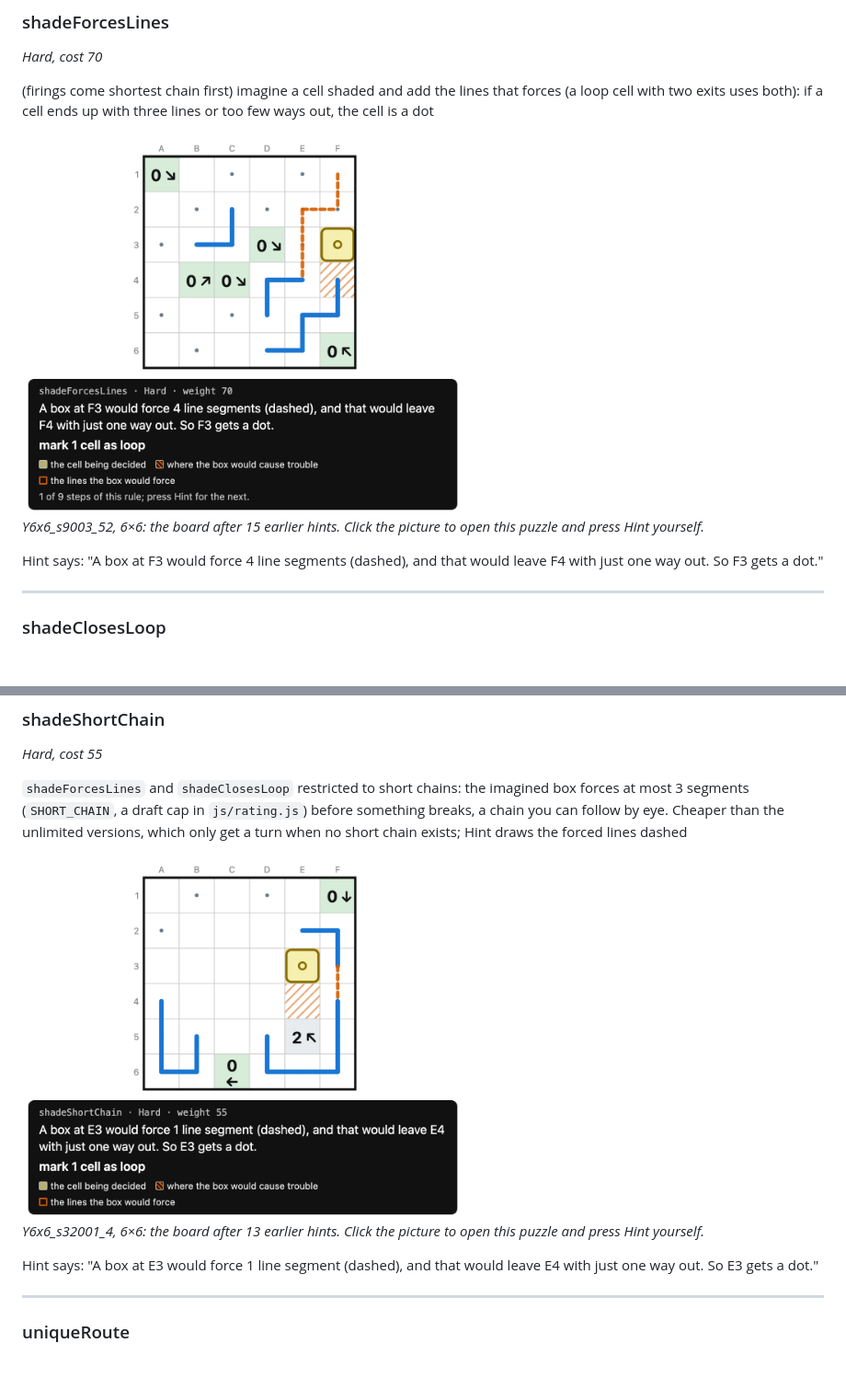
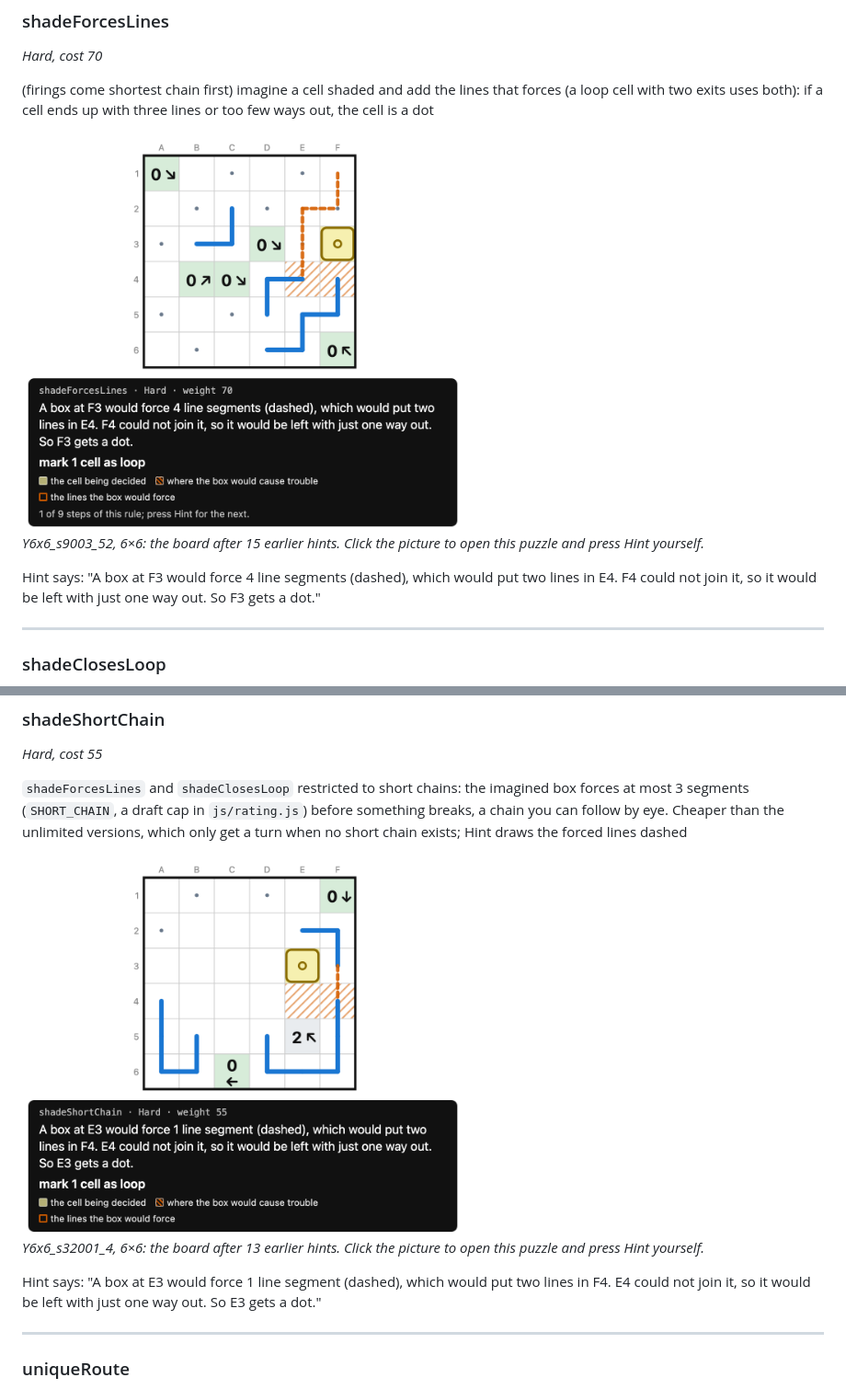
Before and after one commit to JoshMermel/yajilin, a Markdown page: docs/how_to_solve.md, 2 parts joined by grey strips. Shown at 92% size. Rendered like a GitHub page; pictures changed too: docs/images/shadeForcesLines.png, docs/images/shadeShortChain.png; blank space fills up the shorter version.

```diff
--- a/docs/how_to_solve.md
+++ b/docs/how_to_solve.md
@@ -373,7 +373,7 @@ Hint says: "However the 6 open ends of this sealed-off area pair up, F4 and H4 e
 
 *Y6x6_s9003_52, 6×6: the board after 15 earlier hints. Click the picture to open this puzzle and press Hint yourself.*
 
-Hint says: "A box at F3 would force 4 line segments (dashed), and that would leave F4 with just one way out. So F3 gets a dot."
+Hint says: "A box at F3 would force 4 line segments (dashed), which would put two lines in E4. F4 could not join it, so it would be left with just one way out. So F3 gets a dot."
 
 ---
 
@@ -493,7 +493,7 @@ Hint says: "Trying no segment between E5 and F5 leads to a contradiction, so the
 
 *Y6x6_s32001_4, 6×6: the board after 13 earlier hints. Click the picture to open this puzzle and press Hint yourself.*
 
-Hint says: "A box at E3 would force 1 line segment (dashed), and that would leave E4 with just one way out. So E3 gets a dot."
+Hint says: "A box at E3 would force 1 line segment (dashed), which would put two lines in F4. E4 could not join it, so it would be left with just one way out. So E3 gets a dot."
 
 ---
 
```
Also changed, not shown: 3 other files.
